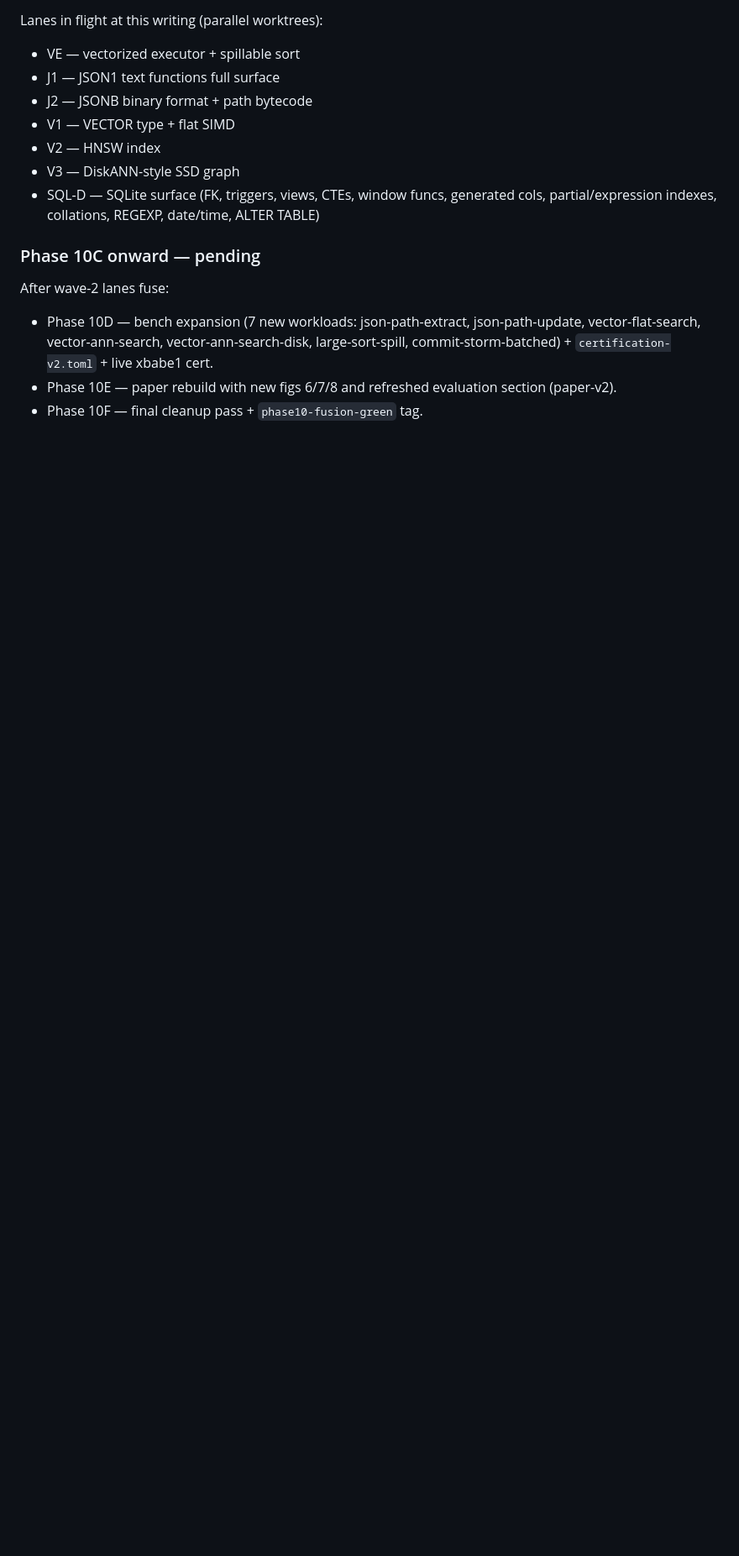
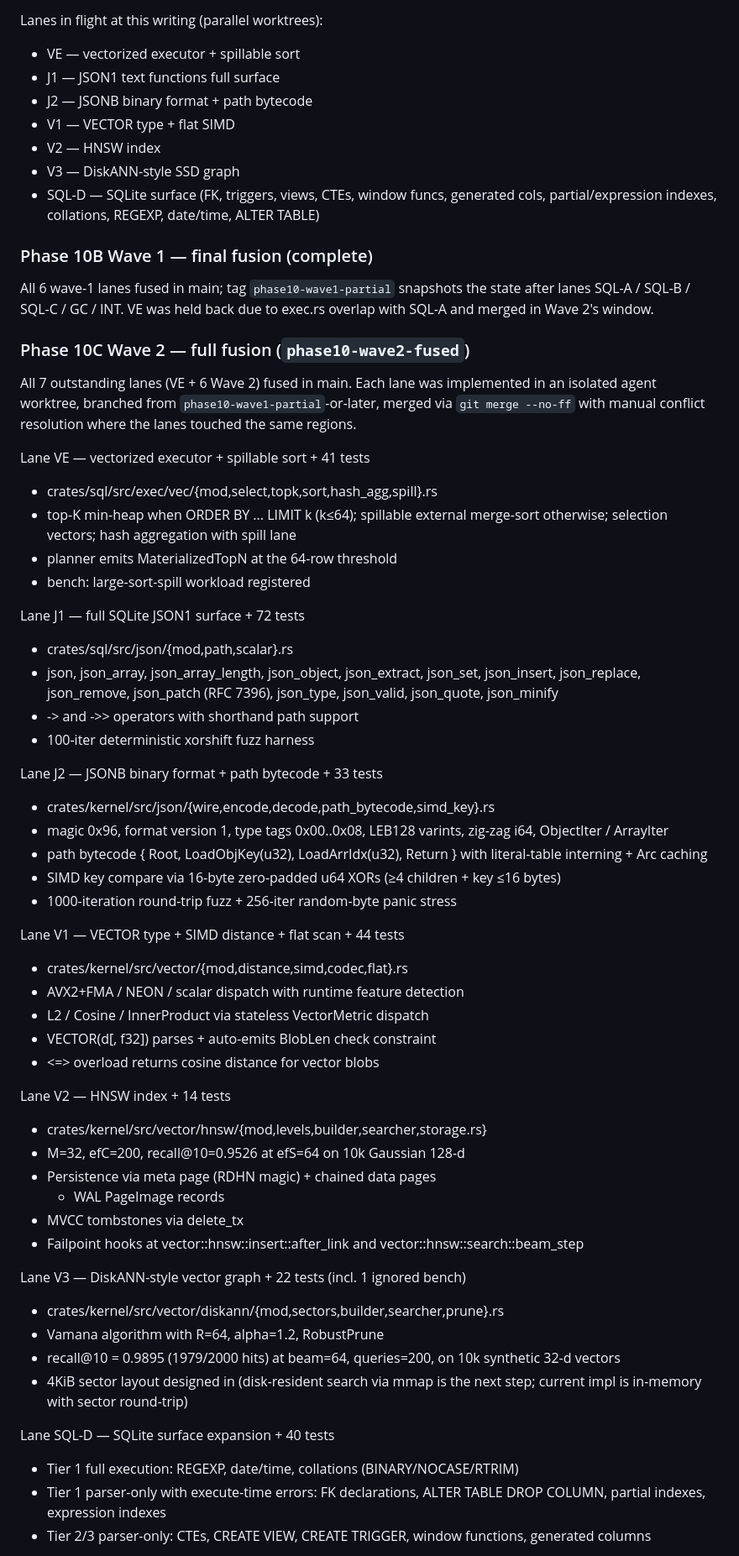
Before and after one commit to jeppsontaylor/RedlineDB, a Markdown page: docs/WORKPLAN_slam.md, the part around one of its changes. Shown at 84% size. Rendered like a GitHub page; blank space fills up the shorter version.

Commit message:
docs(slam): record phase 10 wave-2-fused — JSON / vector / VE / SQL-D
Captures all 7 outstanding wave-1+wave-2 lane fusions:
- VE (vectorized exec + spillable sort + top-K + hash agg)
- J1 (full SQLite JSON1 surface)
- J2 (JSONB binary format + path bytecode)
- V1 (VECTOR type + SIMD distance + flat scan)
- V2 (HNSW index, recall@10=0.95)
- V3 (DiskANN, recall@10=0.99)
- SQL-D (REGEXP + date/time + collations Tier 1; FK/triggers/views/
  CTEs/window funcs/generated cols Tier 2/3 parser-only)

Phase 10 test count: 691 passing, 3 ignored (vs 241 wave-7-fused,
+450 phase-10 tests).

Tags so far: phase10-baseline, phase10-wave1-partial, phase10-wave2-fused.
xbabe1 certification of phase10-wave2-fused launching now.

Co-Authored-By: Claude Opus 4.7 (1M context) <noreply@anthropic.com>

```diff
--- a/docs/WORKPLAN_slam.md
+++ b/docs/WORKPLAN_slam.md
@@ -484,13 +484,74 @@ Lanes in flight at this writing (parallel worktrees):
 - V3 — DiskANN-style SSD graph
 - SQL-D — SQLite surface (FK, triggers, views, CTEs, window funcs, generated cols, partial/expression indexes, collations, REGEXP, date/time, ALTER TABLE)
 
-### Phase 10C onward — pending
+### Phase 10B Wave 1 — final fusion (complete)
 
-After wave-2 lanes fuse:
-- Phase 10D — bench expansion (7 new workloads: json-path-extract,
-  json-path-update, vector-flat-search, vector-ann-search,
-  vector-ann-search-disk, large-sort-spill, commit-storm-batched) +
-  `certification-v2.toml` + live xbabe1 cert.
-- Phase 10E — paper rebuild with new figs 6/7/8 and refreshed evaluation
-  section (paper-v2).
-- Phase 10F — final cleanup pass + `phase10-fusion-green` tag.
+All 6 wave-1 lanes fused in main; tag `phase10-wave1-partial` snapshots
+the state after lanes SQL-A / SQL-B / SQL-C / GC / INT. VE was held
+back due to exec.rs overlap with SQL-A and merged in Wave 2's window.
+
+### Phase 10C Wave 2 — full fusion (`phase10-wave2-fused`)
+
+All 7 outstanding lanes (VE + 6 Wave 2) fused in main. Each lane was
+implemented in an isolated agent worktree, branched from
+`phase10-wave1-partial`-or-later, merged via `git merge --no-ff` with
+manual conflict resolution where the lanes touched the same regions.
+
+Lane VE — vectorized executor + spillable sort + 41 tests
+- crates/sql/src/exec/vec/{mod,select,topk,sort,hash_agg,spill}.rs
+- top-K min-heap when ORDER BY ... LIMIT k (k≤64); spillable external
+  merge-sort otherwise; selection vectors; hash aggregation with
+  spill lane
+- planner emits MaterializedTopN at the 64-row threshold
+- bench: large-sort-spill workload registered
+
+Lane J1 — full SQLite JSON1 surface + 72 tests
+- crates/sql/src/json/{mod,path,scalar}.rs
+- json, json_array, json_array_length, json_object, json_extract,
+  json_set, json_insert, json_replace, json_remove, json_patch
+  (RFC 7396), json_type, json_valid, json_quote, json_minify
+- -> and ->> operators with shorthand path support
+- 100-iter deterministic xorshift fuzz harness
+
+Lane J2 — JSONB binary format + path bytecode + 33 tests
+- crates/kernel/src/json/{wire,encode,decode,path_bytecode,simd_key}.rs
+- magic 0x96, format version 1, type tags 0x00..0x08, LEB128 varints,
+  zig-zag i64, ObjectIter / ArrayIter
+- path bytecode { Root, LoadObjKey(u32), LoadArrIdx(u32), Return }
+  with literal-table interning + Arc<CompiledPath> caching
+- SIMD key compare via 16-byte zero-padded u64 XORs (≥4 children +
+  key ≤16 bytes)
+- 1000-iteration round-trip fuzz + 256-iter random-byte panic stress
+
+Lane V1 — VECTOR type + SIMD distance + flat scan + 44 tests
+- crates/kernel/src/vector/{mod,distance,simd,codec,flat}.rs
+- AVX2+FMA / NEON / scalar dispatch with runtime feature detection
+- L2 / Cosine / InnerProduct via stateless VectorMetric dispatch
+- VECTOR(d[, f32]) parses + auto-emits BlobLen check constraint
+- <=> overload returns cosine distance for vector blobs
+
+Lane V2 — HNSW index + 14 tests
+- crates/kernel/src/vector/hnsw/{mod,levels,builder,searcher,storage.rs}
+- M=32, efC=200, recall@10=0.9526 at efS=64 on 10k Gaussian 128-d
+- Persistence via meta page (RDHN magic) + chained data pages
+  + WAL PageImage records
+- MVCC tombstones via delete_tx
+- Failpoint hooks at vector::hnsw::insert::after_link and
+  vector::hnsw::search::beam_step
+
+Lane V3 — DiskANN-style vector graph + 22 tests (incl. 1 ignored bench)
+- crates/kernel/src/vector/diskann/{mod,sectors,builder,searcher,prune}.rs
+- Vamana algorithm with R=64, alpha=1.2, RobustPrune
+- recall@10 = 0.9895 (1979/2000 hits) at beam=64, queries=200, on
+  10k synthetic 32-d vectors
+- 4KiB sector layout designed in (disk-resident search via mmap is
+  the next step; current impl is in-memory with sector round-trip)
+
+Lane SQL-D — SQLite surface expansion + 40 tests
+- Tier 1 full execution: REGEXP, date/time, collations
+  (BINARY/NOCASE/RTRIM)
+- Tier 1 parser-only with execute-time errors: FK declarations,
+  ALTER TABLE DROP COLUMN, partial indexes, expression indexes
+- Tier 2/3 parser-only: CTEs, CREATE VIEW, CREATE TRIGGER, window
+  functions, generated columns
+
```
Also changed, not shown: other parts of docs/WORKPLAN_slam.md (+27 -0 lines).
